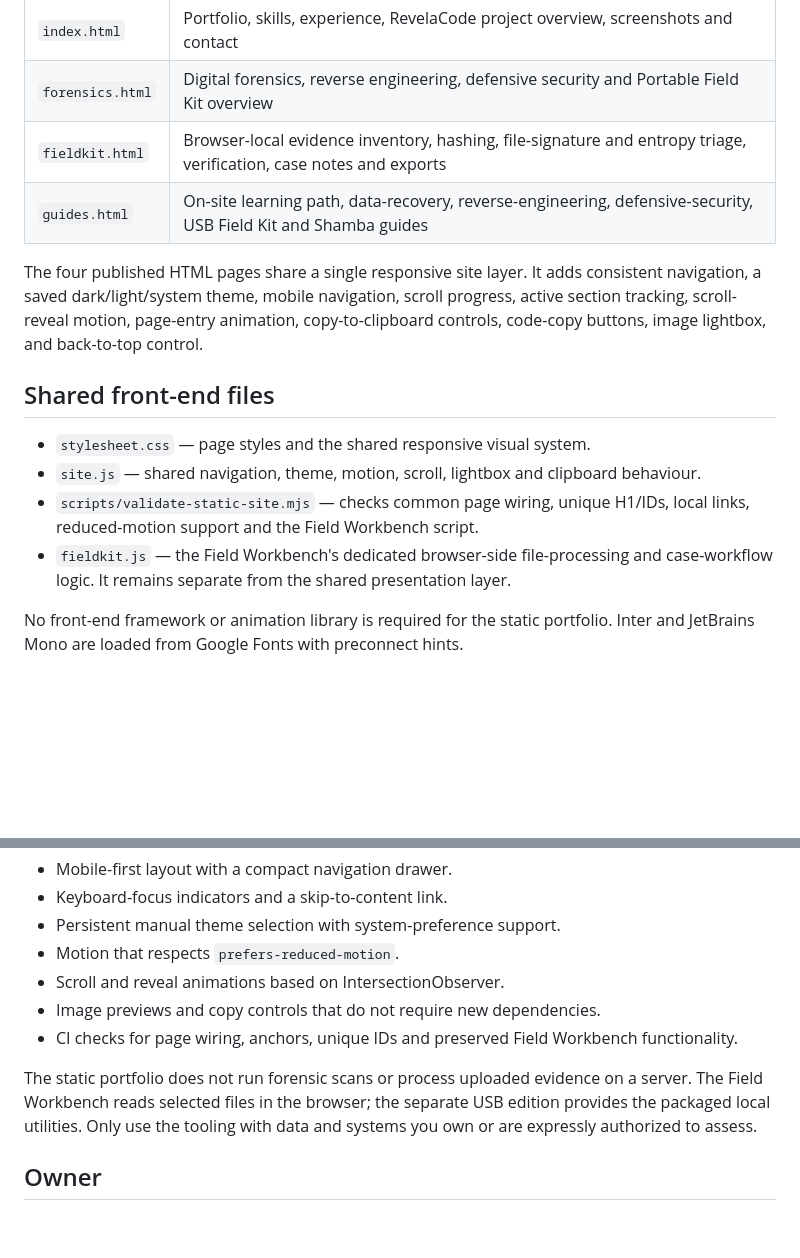
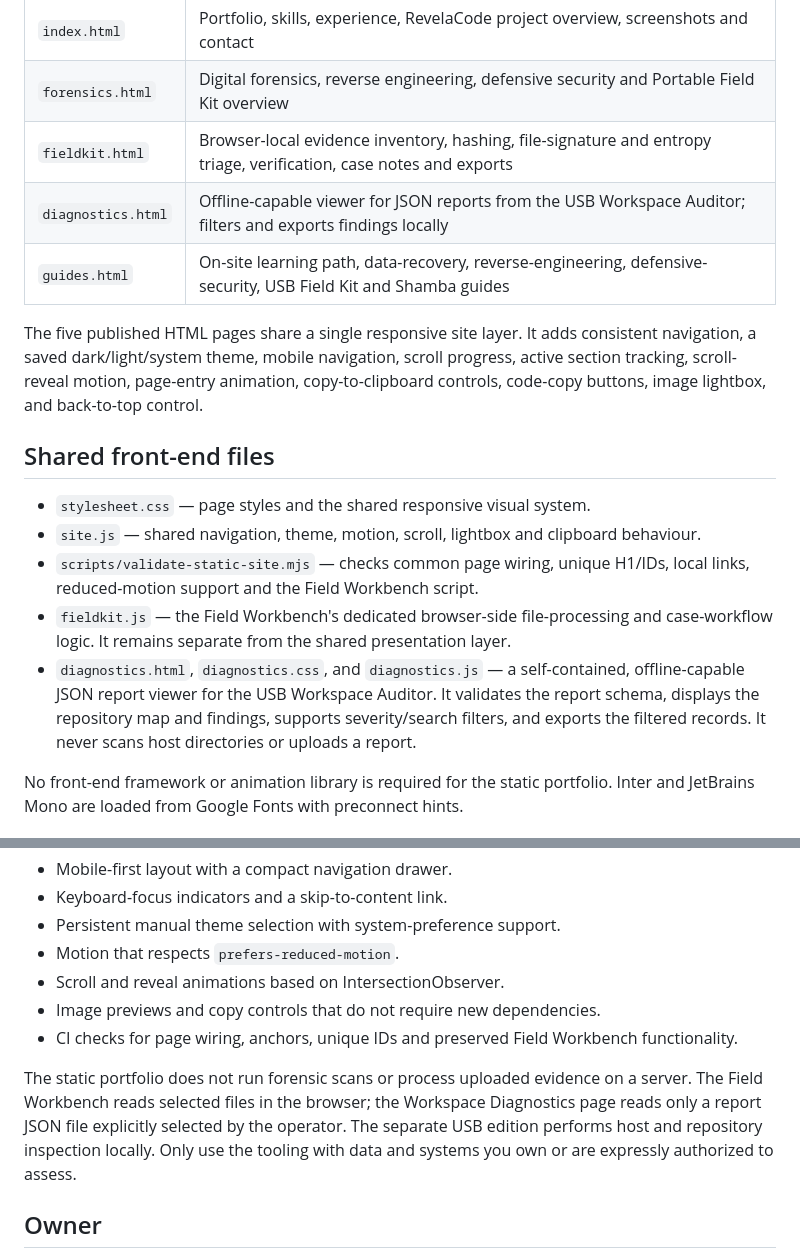
Before and after one commit to musombi123/musombiwilliam.github.io, a Markdown page: README.md, 2 parts joined by grey strips. Drawn GitHub-style; blank space fills up the shorter version.

Commit message:
Document offline Workspace Diagnostics viewer

```diff
--- a/README.md
+++ b/README.md
@@ -11,9 +11,10 @@ This repository publishes the personal portfolio, RevelaCode engineering work, t
 | `index.html` | Portfolio, skills, experience, RevelaCode project overview, screenshots and contact |
 | `forensics.html` | Digital forensics, reverse engineering, defensive security and Portable Field Kit overview |
 | `fieldkit.html` | Browser-local evidence inventory, hashing, file-signature and entropy triage, verification, case notes and exports |
+| `diagnostics.html` | Offline-capable viewer for JSON reports from the USB Workspace Auditor; filters and exports findings locally |
 | `guides.html` | On-site learning path, data-recovery, reverse-engineering, defensive-security, USB Field Kit and Shamba guides |
 
-The four published HTML pages share a single responsive site layer. It adds consistent navigation, a saved dark/light/system theme, mobile navigation, scroll progress, active section tracking, scroll-reveal motion, page-entry animation, copy-to-clipboard controls, code-copy buttons, image lightbox, and back-to-top control.
+The five published HTML pages share a single responsive site layer. It adds consistent navigation, a saved dark/light/system theme, mobile navigation, scroll progress, active section tracking, scroll-reveal motion, page-entry animation, copy-to-clipboard controls, code-copy buttons, image lightbox, and back-to-top control.
 
 ## Shared front-end files
 
@@ -21,6 +22,7 @@ The four published HTML pages share a single responsive site layer. It adds cons
 - `site.js` — shared navigation, theme, motion, scroll, lightbox and clipboard behaviour.
 - `scripts/validate-static-site.mjs` — checks common page wiring, unique H1/IDs, local links, reduced-motion support and the Field Workbench script.
 - `fieldkit.js` — the Field Workbench's dedicated browser-side file-processing and case-workflow logic. It remains separate from the shared presentation layer.
+- `diagnostics.html`, `diagnostics.css`, and `diagnostics.js` — a self-contained, offline-capable JSON report viewer for the USB Workspace Auditor. It validates the report schema, displays the repository map and findings, supports severity/search filters, and exports the filtered records. It never scans host directories or uploads a report.
 
 No front-end framework or animation library is required for the static portfolio. Inter and JetBrains Mono are loaded from Google Fonts with preconnect hints.
 
@@ -58,7 +60,7 @@ The shared system includes:
 - Image previews and copy controls that do not require new dependencies.
 - CI checks for page wiring, anchors, unique IDs and preserved Field Workbench functionality.
 
-The static portfolio does not run forensic scans or process uploaded evidence on a server. The Field Workbench reads selected files in the browser; the separate USB edition provides the packaged local utilities. Only use the tooling with data and systems you own or are expressly authorized to assess.
+The static portfolio does not run forensic scans or process uploaded evidence on a server. The Field Workbench reads selected files in the browser; the Workspace Diagnostics page reads only a report JSON file explicitly selected by the operator. The separate USB edition performs host and repository inspection locally. Only use the tooling with data and systems you own or are expressly authorized to assess.
 
 ## Owner
 
```
